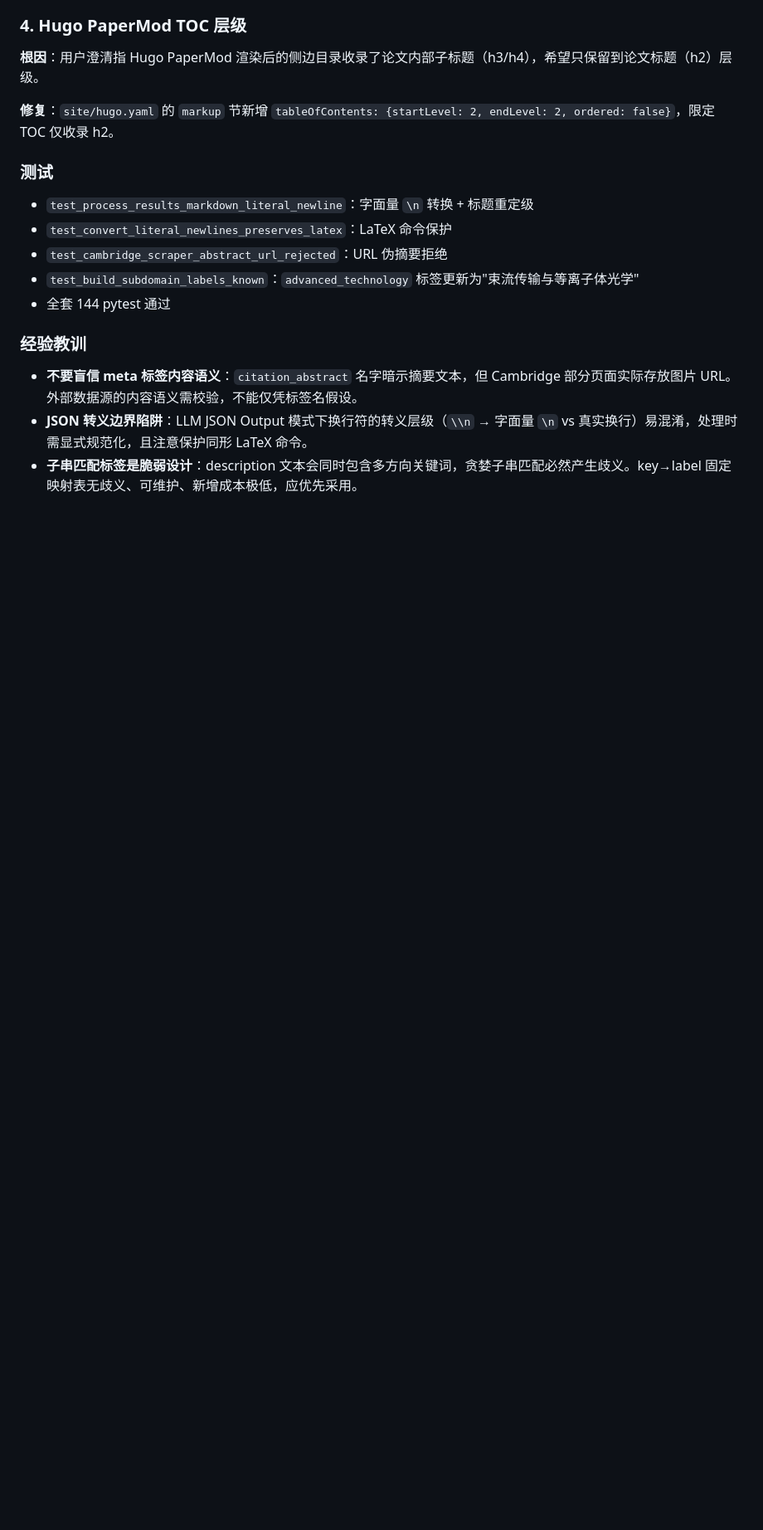
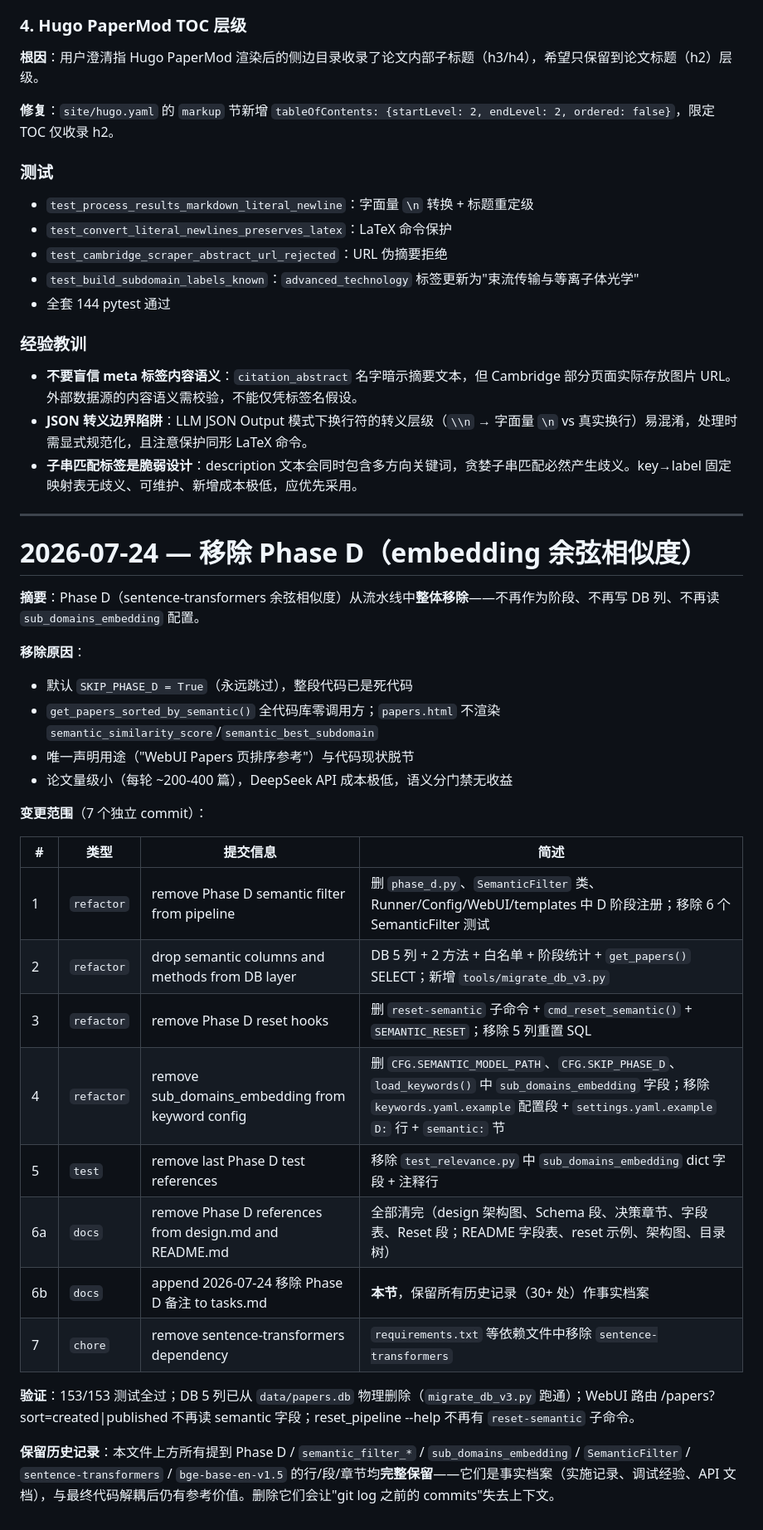
Before and after one commit to zmzm01/PapersCrawler, a Markdown page: docs/tasks.md, the part around the change. Shown at 83% size. GitHub-like rendering; blank space fills up the shorter version.

Commit message:
docs: append 2026-07-24 移除 Phase D trailer to tasks.md
docs/tasks.md is the project's change log; per AGENTS.md it should preserve
the historical record of what was done. The 30+ references to Phase D /
semantic_filter_* / sub_domains_embedding / SemanticFilter /
sentence-transformers / bge-base-en-v1.5 in the upper sections of this
file are kept as-is — they document design decisions, debugging
experience, and feature flags from May 2026 to June 2026, and have
intrinsic historical value even after the code is gone.

This commit adds a single '## 2026-07-24 — 移除 Phase D' trailer section
at the bottom of the file that:

- States the reason for removal (default SKIP_PHASE_D = True, dead code,
  zero call sites for the only declared use)
- Lists the 7 companion commits by hash range and one-line summary
- Records the verification results (153/153 tests, DB migration OK)
- Explains why the older Phase D entries are intentionally kept (so
  that pre-removal git log entries remain comprehensible in context)

```diff
--- a/docs/tasks.md
+++ b/docs/tasks.md
@@ -1849,3 +1849,32 @@ laser_wakefield_acceleration → 尾场加速
 - **不要盲信 meta 标签内容语义**：`citation_abstract` 名字暗示摘要文本，但 Cambridge 部分页面实际存放图片 URL。外部数据源的内容语义需校验，不能仅凭标签名假设。
 - **JSON 转义边界陷阱**：LLM JSON Output 模式下换行符的转义层级（`\\n` → 字面量 `\n` vs 真实换行）易混淆，处理时需显式规范化，且注意保护同形 LaTeX 命令。
 - **子串匹配标签是脆弱设计**：description 文本会同时包含多方向关键词，贪婪子串匹配必然产生歧义。key→label 固定映射表无歧义、可维护、新增成本极低，应优先采用。
+
+---
+
+# 2026-07-24 — 移除 Phase D（embedding 余弦相似度）
+
+**摘要**：Phase D（sentence-transformers 余弦相似度）从流水线中**整体移除**——不再作为阶段、不再写 DB 列、不再读 `sub_domains_embedding` 配置。
+
+**移除原因**：
+- 默认 `SKIP_PHASE_D = True`（永远跳过），整段代码已是死代码
+- `get_papers_sorted_by_semantic()` 全代码库零调用方；`papers.html` 不渲染 `semantic_similarity_score`/`semantic_best_subdomain`
+- 唯一声明用途（"WebUI Papers 页排序参考"）与代码现状脱节
+- 论文量级小（每轮 ~200-400 篇），DeepSeek API 成本极低，语义分门禁无收益
+
+**变更范围**（7 个独立 commit）：
+
+| # | 类型 | 提交信息 | 简述 |
+|---|------|---------|------|
+| 1 | `refactor` | remove Phase D semantic filter from pipeline | 删 `phase_d.py`、`SemanticFilter` 类、Runner/Config/WebUI/templates 中 D 阶段注册；移除 6 个 SemanticFilter 测试 |
+| 2 | `refactor` | drop semantic columns and methods from DB layer | DB 5 列 + 2 方法 + 白名单 + 阶段统计 + `get_papers()` SELECT；新增 `tools/migrate_db_v3.py` |
+| 3 | `refactor` | remove Phase D reset hooks | 删 `reset-semantic` 子命令 + `cmd_reset_semantic()` + `SEMANTIC_RESET`；移除 5 列重置 SQL |
+| 4 | `refactor` | remove sub_domains_embedding from keyword config | 删 `CFG.SEMANTIC_MODEL_PATH`、`CFG.SKIP_PHASE_D`、`load_keywords()` 中 `sub_domains_embedding` 字段；移除 `keywords.yaml.example` 配置段 + `settings.yaml.example` `D:` 行 + `semantic:` 节 |
+| 5 | `test` | remove last Phase D test references | 移除 `test_relevance.py` 中 `sub_domains_embedding` dict 字段 + 注释行 |
+| 6a | `docs` | remove Phase D references from design.md and README.md | 全部清完（design 架构图、Schema 段、决策章节、字段表、Reset 段；README 字段表、reset 示例、架构图、目录树） |
+| 6b | `docs` | append 2026-07-24 移除 Phase D 备注 to tasks.md | **本节**，保留所有历史记录（30+ 处）作事实档案 |
+| 7 | `chore` | remove sentence-transformers dependency | `requirements.txt` 等依赖文件中移除 `sentence-transformers` |
+
+**验证**：153/153 测试全过；DB 5 列已从 `data/papers.db` 物理删除（`migrate_db_v3.py` 跑通）；WebUI 路由 /papers?sort=created|published 不再读 semantic 字段；reset_pipeline --help 不再有 `reset-semantic` 子命令。
+
+**保留历史记录**：本文件上方所有提到 Phase D / `semantic_filter_*` / `sub_domains_embedding` / `SemanticFilter` / `sentence-transformers` / `bge-base-en-v1.5` 的行/段/章节均**完整保留**——它们是事实档案（实施记录、调试经验、API 文档），与最终代码解耦后仍有参考价值。删除它们会让"git log 之前的 commits"失去上下文。
```
